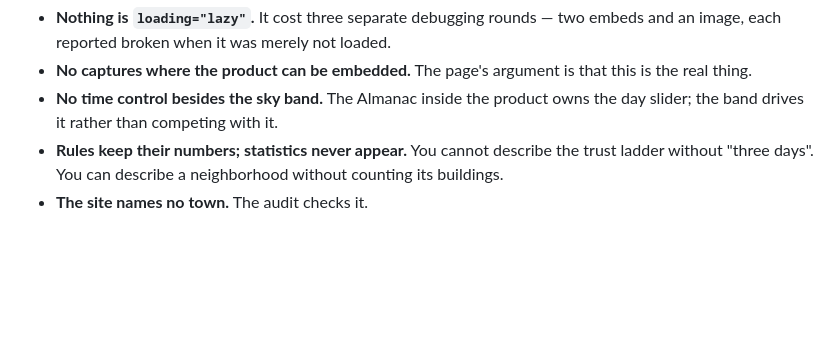
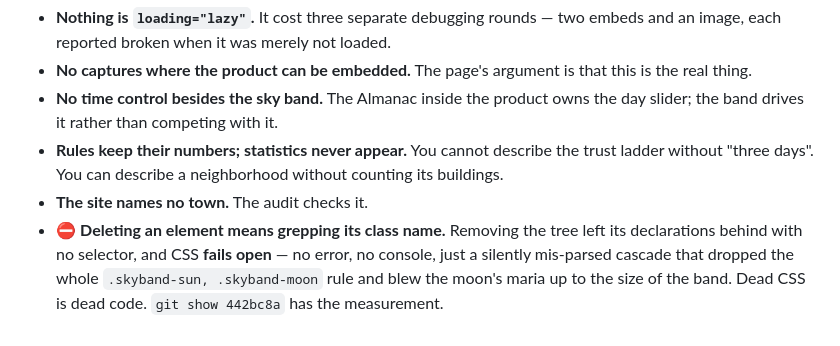
Before and after one commit to jacobeugenehenderson/theward-online, a Markdown page: BACKLOG.md, the part around the change. Drawn GitHub-style; blank space fills up the shorter version.

Commit message:
Standing rule: deleting an element means grepping its class name
CSS fails open. That is why the orphaned tree rule cost a visible defect and no
error anywhere. Rule goes next to the other four that exist so they are not
re-litigated; the measurement stays in 442bc8a rather than being restated here.

Co-Authored-By: Claude Opus 5 (1M context) <noreply@anthropic.com>
Claude-Session: https://claude.ai/code/session_01GXUaygZoJ2eaYonDsxcFhi

```diff
--- a/BACKLOG.md
+++ b/BACKLOG.md
@@ -105,3 +105,8 @@ part that has been argued through.
   trust ladder without "three days". You can describe a neighborhood without
   counting its buildings.
 - **The site names no town.** The audit checks it.
+- ⛔ **Deleting an element means grepping its class name.** Removing the tree left
+  its declarations behind with no selector, and CSS **fails open** — no error, no
+  console, just a silently mis-parsed cascade that dropped the whole
+  `.skyband-sun, .skyband-moon` rule and blew the moon's maria up to the size of
+  the band. Dead CSS is dead code. `git show 442bc8a` has the measurement.
```
